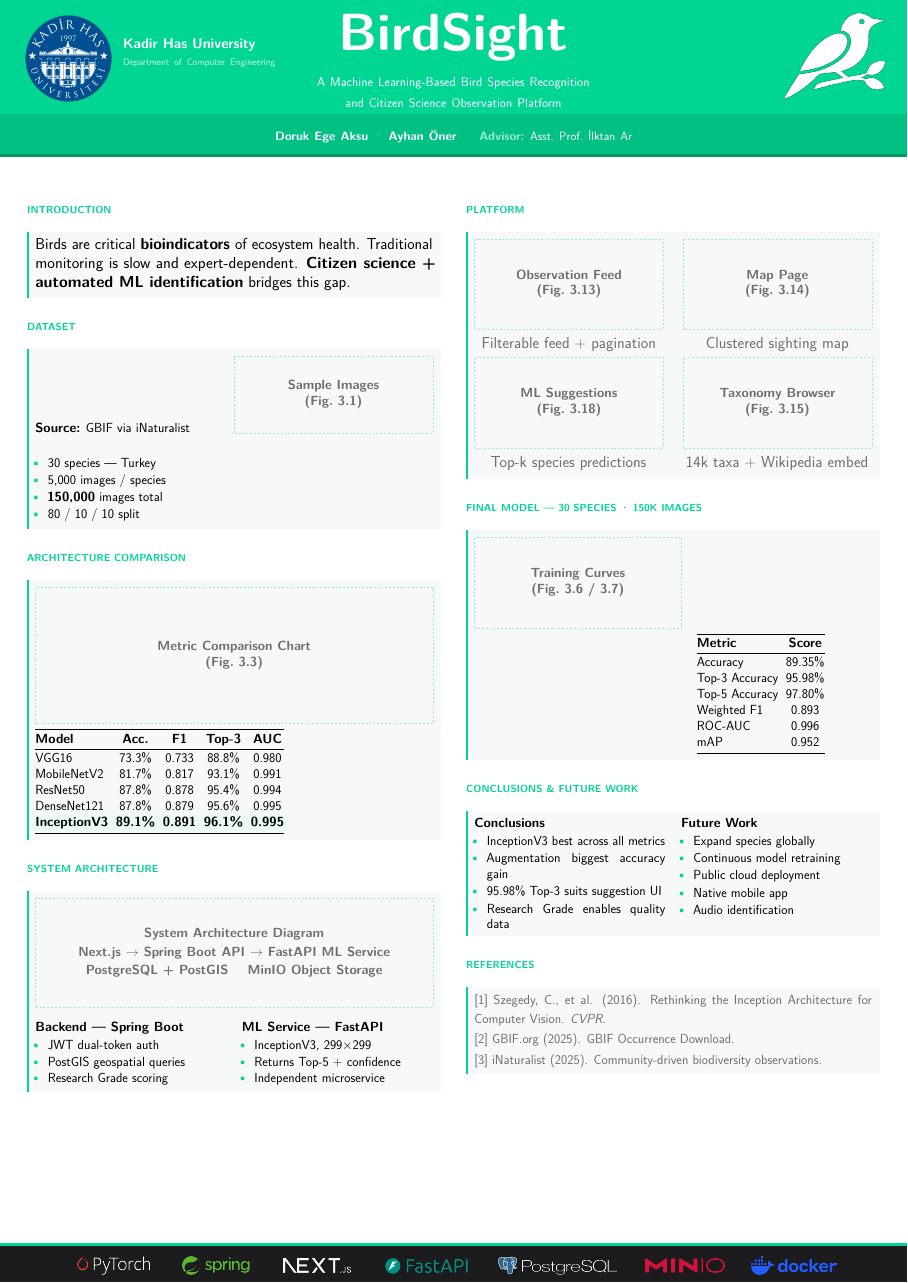
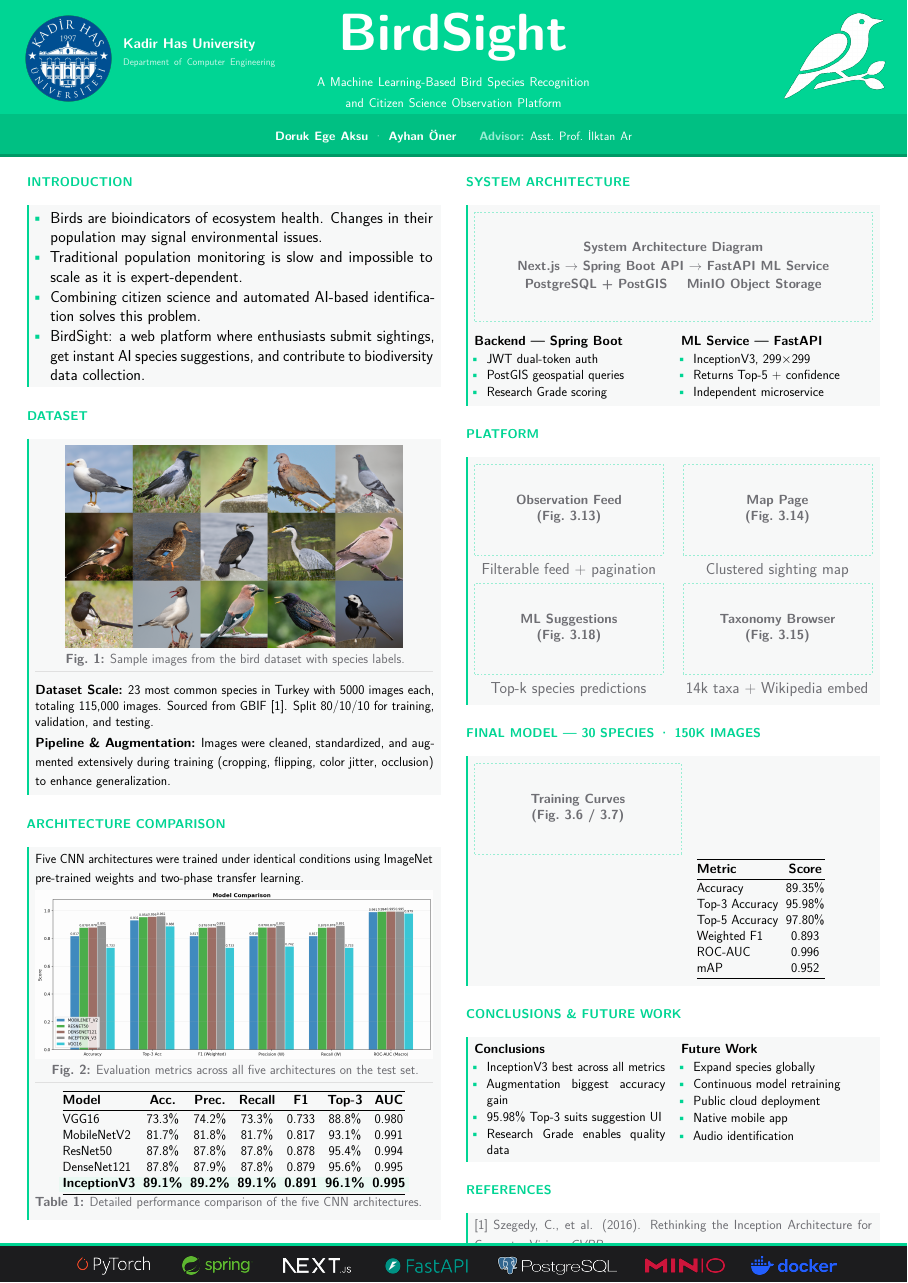
Before and after one commit to Doruk912/birdsight, a LaTeX poster (poster/main.tex): the whole page. Compiled offline with pdfLaTeX.

Commit message:
poster: add introduction, dataset, architecture comparison cards

```diff
--- a/poster/main.tex
+++ b/poster/main.tex
@@ -82,7 +82,7 @@
 
 % ── Section label above a card ───────────────────────────────
 \newcommand{\cardlabel}[1]{%
-  {\fontsize{16}{20}\selectfont\bfseries\color{brand}\MakeUppercase{#1}}%
+  {\fontsize{20}{20}\selectfont\bfseries\color{brand}\MakeUppercase{#1}}%
   \vspace{5pt}\par
 }
 
@@ -177,7 +177,8 @@
 
 % Push body below header
 \vspace{\hdrH}
-\vspace{0.55cm}
+\vspace{-1.0cm} % Pull up the top sections (Introduction and Platform)
+
 
 % ============================================================
 %  BODY — two minipages side by side
@@ -188,61 +189,102 @@
   % ── CARD: Introduction ─────────────────────────────────
   \cardlabel{Introduction}
   \begin{tcolorbox}[card]
-    Birds are critical \textbf{bioindicators} of ecosystem health.
-    Traditional monitoring is slow and expert-dependent.
-    \textbf{Citizen science + automated ML identification} bridges this gap.
+    \begin{itemize}[leftmargin=1em, itemsep=2pt, topsep=2pt,
+                    label=\textcolor{brand}{\textbullet}]
+      \item Birds are bioindicators of ecosystem health. Changes in their population may signal environmental issues.
+      \item Traditional population monitoring is slow and impossible to scale as it is expert-dependent.
+      \item Combining citizen science and automated AI-based identification solves this problem.
+      \item BirdSight: a web platform where enthusiasts submit sightings, get instant AI species suggestions, and contribute to biodiversity data collection.
+    \end{itemize}
   \end{tcolorbox}
 
   \vspace{\vgap}
 
-  % ── CARD: Dataset ──────────────────────────────────────
+  % ── CARD: Dataset ──────────────────────────────────────────
 \cardlabel{Dataset}
 \begin{tcolorbox}[card]
-    \begin{minipage}[t]{0.46\linewidth}
+
+  % ── Top: full-width image ────────────────────────────────
+  \noindent\makebox[\linewidth][c]{%
+    \includegraphics[width=0.85\linewidth]{images/bird_dataset_sample.png}}
+  \vspace{6pt}
+  {\small\color{subtext}\centering
+    \textbf{Fig.\ 1:} Sample images from the bird dataset with species labels.\par}
+
+  \vspace{-24pt}
+  \hrulecustom
+  \vspace{12pt}
+
+  % ── Bottom: Compact Summary ──────────────────────────────
   {\small
-      \textbf{Source:} GBIF via iNaturalist\\[4pt]
-      \begin{itemize}[leftmargin=1em, itemsep=2pt, topsep=0pt,
-                      label=\textcolor{brand}{\textbullet}]
-        \item 30 species — Turkey
-        \item 5,000 images / species
-        \item \textbf{150,000} images total
-        \item 80 / 10 / 10 split
-      \end{itemize}}
-    \end{minipage}%
-    \hfill
-    \begin{minipage}[t]{0.50\linewidth}
-      % INSERT: \includegraphics[width=\linewidth]{dataset_samples.png}
-      \pholder{\linewidth}{4.2cm}{Sample Images\\(Fig.\ 3.1)}
-    \end{minipage}
+  \textbf{Dataset Scale:} 23 most common species in Turkey with 5000 images each, totaling 115,000 images. Sourced from GBIF [1]. Split 80/10/10 for training, validation, and testing.\par
+  \vspace{3pt}
+  \textbf{Pipeline \& Augmentation:} Images were cleaned, standardized, and augmented extensively during training (cropping, flipping, color jitter, occlusion) to enhance generalization.}
+
 \end{tcolorbox}
 
   \vspace{\vgap}
 
-  % ── CARD: Architecture Comparison ──────────────────────
+  % ── CARD: Architecture Comparison ──────────────────────────
 \cardlabel{Architecture Comparison}
 \begin{tcolorbox}[card]
-    % INSERT: \includegraphics[width=\linewidth]{arch_comparison.png}
-    \pholder{\linewidth}{7.5cm}{Metric Comparison Chart\\(Fig.\ 3.3)}
+
+  % ── Intro sentence ───────────────────────────────────────
+  {\small Five CNN architectures were trained under identical
+  conditions using ImageNet pre-trained weights and two-phase
+  transfer learning.}
 
   \vspace{8pt}
 
-    {\small
-    \begin{tabular}{@{}lcccc@{}}
+  % ── Full-width bar chart ─────────────────────────────────
+  \includegraphics[width=\linewidth]{images/model_comparison_chart.png}
+  \vspace{6pt}
+  {\small\color{subtext}\centering
+    \textbf{Fig.\ 2:} Evaluation metrics across all five
+    architectures on the test set.\par}
+
+  \vspace{-24pt}
+  \hrulecustom
+  \vspace{12pt}
+
+  % ── Table below chart ────────────────────────────────────
+  {\small\centering
+  \begin{tabular}{@{}lcccccc@{}}
     \toprule
-      \textbf{Model} & \textbf{Acc.} & \textbf{F1} & \textbf{Top-3} & \textbf{AUC}\\
+    \textbf{Model}
+      & \textbf{Acc.}
+      & \textbf{Prec.}
+      & \textbf{Recall}
+      & \textbf{F1}
+      & \textbf{Top-3}
+      & \textbf{AUC}\\
     \midrule
-      VGG16        & 73.3\% & 0.733 & 88.8\% & 0.980\\
-      MobileNetV2  & 81.7\% & 0.817 & 93.1\% & 0.991\\
-      ResNet50     & 87.8\% & 0.878 & 95.4\% & 0.994\\
-      DenseNet121  & 87.8\% & 0.879 & 95.6\% & 0.995\\
+    VGG16        & 73.3\% & 74.2\% & 73.3\% & 0.733 & 88.8\% & 0.980\\
+    MobileNetV2  & 81.7\% & 81.8\% & 81.7\% & 0.817 & 93.1\% & 0.991\\
+    ResNet50     & 87.8\% & 87.8\% & 87.8\% & 0.878 & 95.4\% & 0.994\\
+    DenseNet121  & 87.8\% & 87.9\% & 87.8\% & 0.879 & 95.6\% & 0.995\\
     \rowcolor{brandlight}
-      \textbf{InceptionV3} & \textbf{89.1\%} & \textbf{0.891}
-                           & \textbf{96.1\%} & \textbf{0.995}\\
+    \textbf{InceptionV3}
+                 & \textbf{89.1\%}
+                 & \textbf{89.2\%}
+                 & \textbf{89.1\%}
+                 & \textbf{0.891}
+                 & \textbf{96.1\%}
+                 & \textbf{0.995}\\
     \bottomrule
-    \end{tabular}}
+  \end{tabular}\par}
+
+  \vspace{4pt}
+  {\small\color{subtext}\centering
+    \textbf{Table 1:} Detailed performance comparison of the five CNN architectures.}
+
+  \vspace{6pt}
+
 \end{tcolorbox}
 
-  \vspace{\vgap}
+\end{minipage}%
+\hspace{\colGap}%
+\begin{minipage}[t]{\colW}
 
   % ── CARD: System Architecture ──────────────────────────
   \cardlabel{System Architecture}
@@ -275,9 +317,7 @@
     \end{minipage}
   \end{tcolorbox}
 
-\end{minipage}%
-\hspace{\colGap}%
-\begin{minipage}[t]{\colW}
+  \vspace{\vgap}
 
   % ── CARD: Platform Screenshots ─────────────────────────
   \cardlabel{Platform}
```
Also changed, not shown: poster/images/bird_dataset_sample.png (added), poster/images/model_comparison_chart.png (added). Lines whose indentation alone changed are shown as unchanged.
